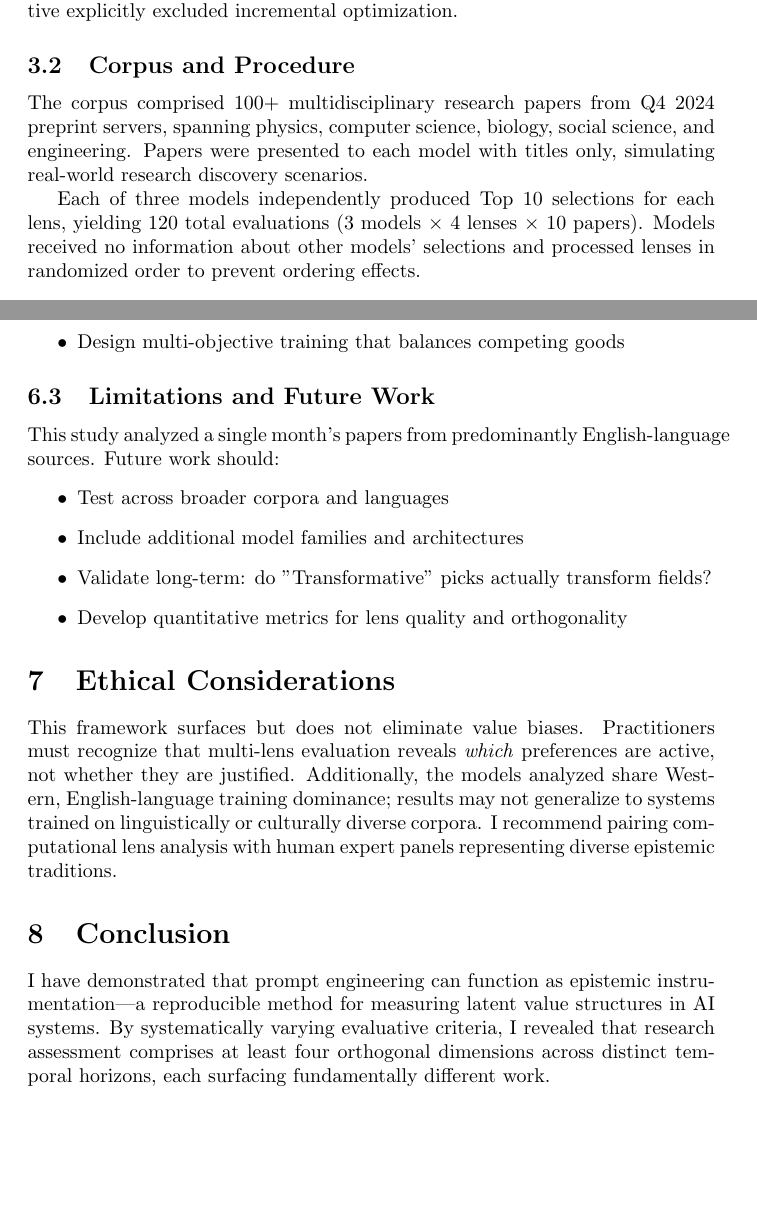
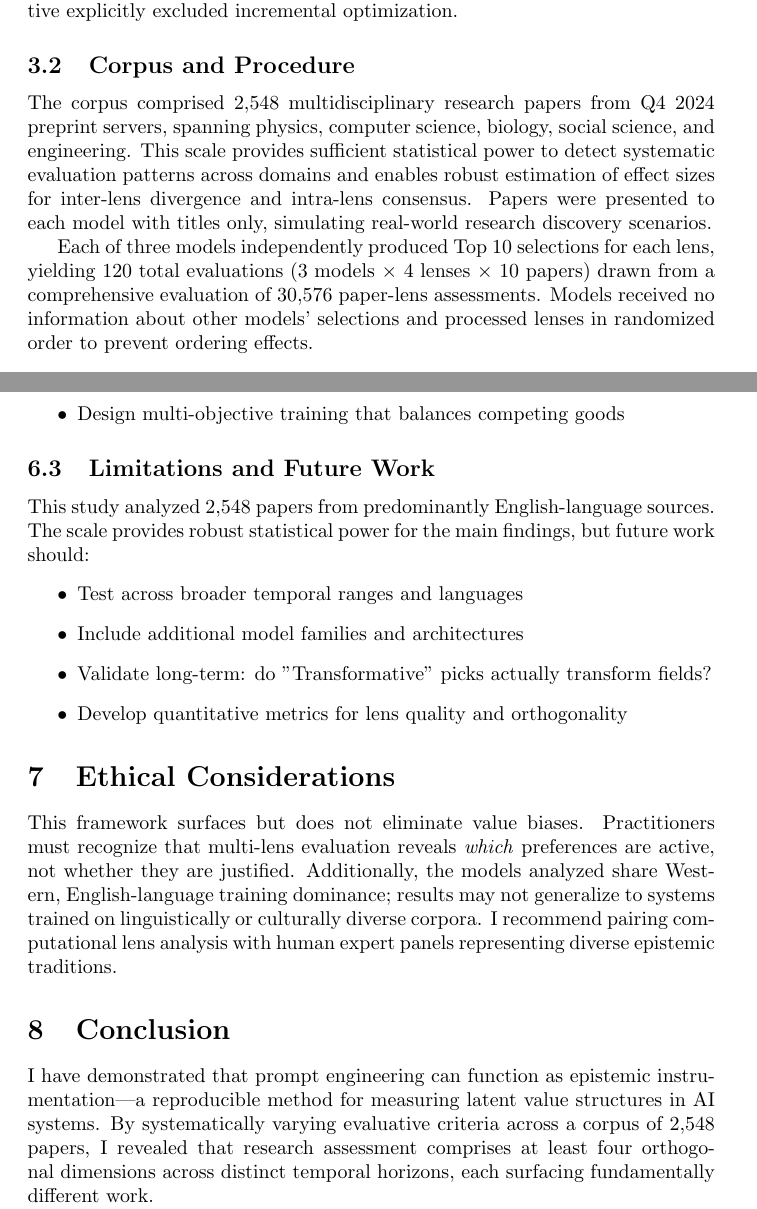
Before and after one commit to bmalloy-224/ai-research-evaluation, a LaTeX paper (prompt_epistemic_instrumentation.tex): two parts of pages 3 and 7 of 13, joined at a grey line, cut so that both start at the same text, the shorter picture padded with empty space. Compiled offline with pdfLaTeX.

Commit message:
Add files via upload

```diff
--- a/prompt_epistemic_instrumentation.tex
+++ b/prompt_epistemic_instrumentation.tex
@@ -66,9 +66,9 @@ Each lens included explicit inclusion criteria, exclusion rules, and required ju
 
 \subsection{Corpus and Procedure}
 
-The corpus comprised 100+ multidisciplinary research papers from Q4 2024 preprint servers, spanning physics, computer science, biology, social science, and engineering. Papers were presented to each model with titles only, simulating real-world research discovery scenarios.
+The corpus comprised 2,548 multidisciplinary research papers from Q4 2024 preprint servers, spanning physics, computer science, biology, social science, and engineering. This scale provides sufficient statistical power to detect systematic evaluation patterns across domains and enables robust estimation of effect sizes for inter-lens divergence and intra-lens consensus. Papers were presented to each model with titles only, simulating real-world research discovery scenarios.
 
-Each of three models independently produced Top 10 selections for each lens, yielding 120 total evaluations (3 models × 4 lenses × 10 papers). Models received no information about other models' selections and processed lenses in randomized order to prevent ordering effects.
+Each of three models independently produced Top 10 selections for each lens, yielding 120 total evaluations (3 models × 4 lenses × 10 papers) drawn from a comprehensive evaluation of 30,576 paper-lens assessments. Models received no information about other models' selections and processed lenses in randomized order to prevent ordering effects.
 
 \subsection{Metrics}
 
@@ -204,9 +206,9 @@ This framework provides a diagnostic tool for AI alignment research. By measurin
 
 \subsection{Limitations and Future Work}
 
-This study analyzed a single month's papers from predominantly English-language sources. Future work should:
+This study analyzed 2,548 papers from predominantly English-language sources. The scale provides robust statistical power for the main findings, but future work should:
 \begin{itemize}
-    \item Test across broader corpora and languages
+    \item Test across broader temporal ranges and languages
     \item Include additional model families and architectures
     \item Validate long-term: do "Transformative" picks actually transform fields?
     \item Develop quantitative metrics for lens quality and orthogonality
@@ -218,7 +220,7 @@ This framework surfaces but does not eliminate value biases. Practitioners must
 
 \section{Conclusion}
 
-I have demonstrated that prompt engineering can function as epistemic instrumentation—a reproducible method for measuring latent value structures in AI systems. By systematically varying evaluative criteria, I revealed that research assessment comprises at least four orthogonal dimensions across distinct temporal horizons, each surfacing fundamentally different work.
+I have demonstrated that prompt engineering can function as epistemic instrumentation—a reproducible method for measuring latent value structures in AI systems. By systematically varying evaluative criteria across a corpus of 2,548 papers, I revealed that research assessment comprises at least four orthogonal dimensions across distinct temporal horizons, each surfacing fundamentally different work.
 
 This framework transforms research evaluation from implicit hierarchy to explicit multi-dimensional mapping. This enables conscious portfolio balancing, bias detection, and value alignment in AI-assisted scientific assessment. Most critically, it provides a methodology for making AI value judgments transparent, measurable, and accountable.
 
```
Also changed, not shown: prompt_epistemic_instrumentation.pdf, prompt_epistemic_instrumentation.tex (14 more changed lines).
